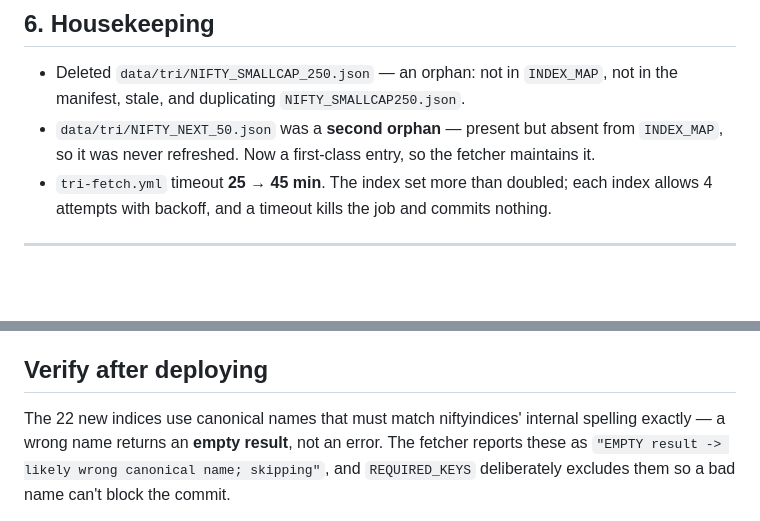
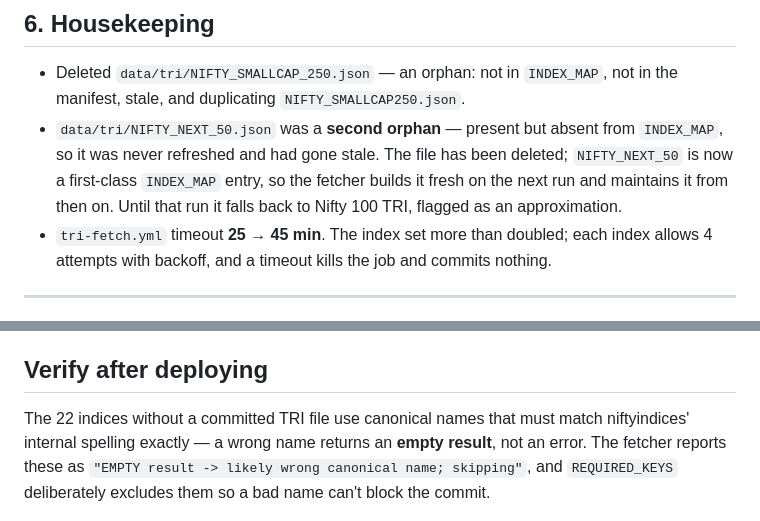
Before and after one commit to SparshR3005/PF-Vs-BMK, a Markdown page: CHANGELOG_v6.md, 2 parts joined by grey strips. Drawn GitHub-style; blank space fills up the shorter version.

```diff
--- a/CHANGELOG_v6.md
+++ b/CHANGELOG_v6.md
@@ -154,8 +154,10 @@ by name`.*
 - Deleted `data/tri/NIFTY_SMALLCAP_250.json` — an orphan: not in `INDEX_MAP`, not in
   the manifest, stale, and duplicating `NIFTY_SMALLCAP250.json`.
 - `data/tri/NIFTY_NEXT_50.json` was a **second orphan** — present but absent from
-  `INDEX_MAP`, so it was never refreshed. Now a first-class entry, so the fetcher
-  maintains it.
+  `INDEX_MAP`, so it was never refreshed and had gone stale. The file has been
+  deleted; `NIFTY_NEXT_50` is now a first-class `INDEX_MAP` entry, so the fetcher
+  builds it fresh on the next run and maintains it from then on. Until that run it
+  falls back to Nifty 100 TRI, flagged as an approximation.
 - `tri-fetch.yml` timeout **25 → 45 min**. The index set more than doubled; each
   index allows 4 attempts with backoff, and a timeout kills the job and commits
   nothing.
@@ -179,8 +181,8 @@ by name`.*
 
 ## Verify after deploying
 
-The 22 new indices use canonical names that must match niftyindices' internal
-spelling exactly — a wrong name returns an **empty result**, not an error. The
+The 22 indices without a committed TRI file use canonical names that must match
+niftyindices' internal spelling exactly — a wrong name returns an **empty result**, not an error. The
 fetcher reports these as `"EMPTY result -> likely wrong canonical name; skipping"`,
 and `REQUIRED_KEYS` deliberately excludes them so a bad name can't block the commit.
 
```
